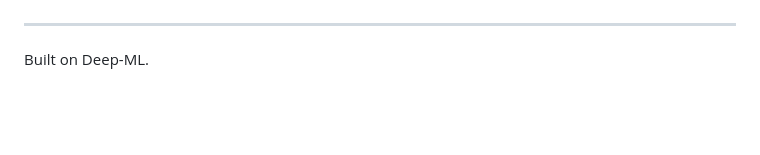
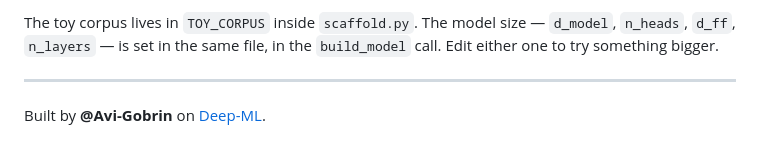
Before and after one commit to Avi-Gobrin/tiny-gpt-from-scratch, a Markdown page: README.md, the part around one of its changes. Rendered like a GitHub page; blank space fills up the shorter version.

```diff
--- a/README.md
+++ b/README.md
@@ -179,4 +74,7 @@ python scaffold.py
+The toy corpus lives in `TOY_CORPUS` inside `scaffold.py`.
+The model size — `d_model`, `n_heads`, `d_ff`, `n_layers` — is set in the same file, in the `build_model` call.
+Edit either one to try something bigger.
 
 ---
 
-Built on Deep-ML.
+Built by **@Avi-Gobrin** on [Deep-ML](https://deep-ml.com).
```
Also changed, not shown: other parts of README.md (+64 -169 lines).
